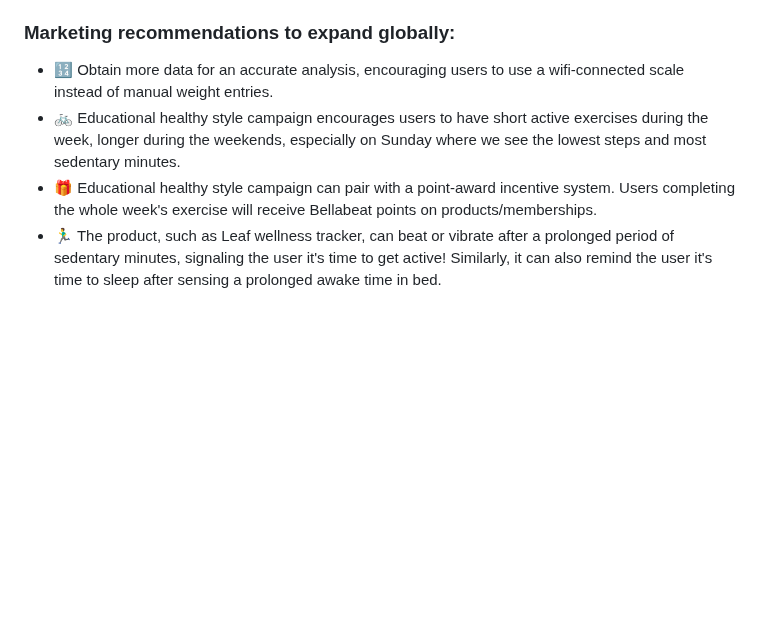
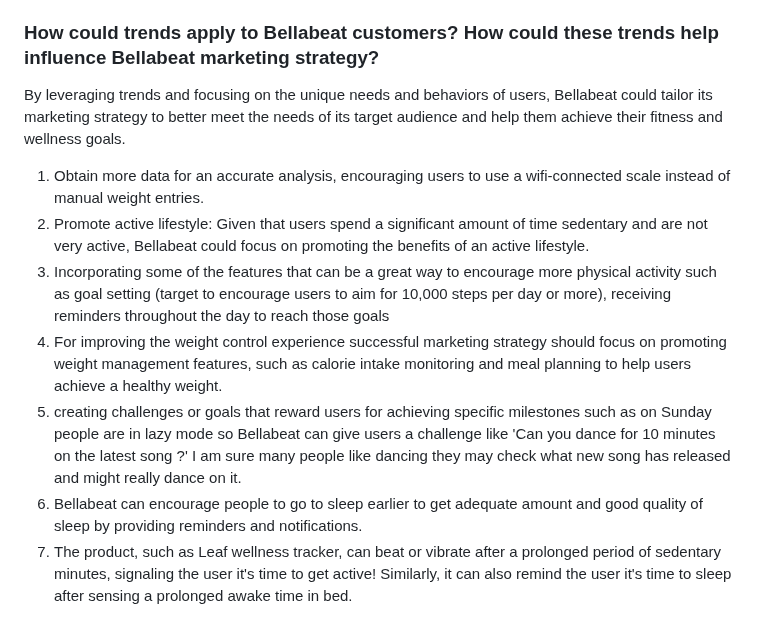
Before and after one commit to bhagyashri49641/Bellabeat_data_analysis, a Markdown page: README.md, the part around the change. Rendered like a GitHub page; blank space fills up the shorter version.

```diff
--- a/README.md
+++ b/README.md
@@ -431,9 +431,14 @@ To do this we refer to key questions.
 8. 54% of the users who recorded their sleep data spent 55 minutes awake in bed before falling asleep. Saturday is the day users get the most sleep in a week.
 
 
-### Marketing recommendations to expand globally:
+### How could trends apply to Bellabeat customers? How could these trends help influence Bellabeat marketing strategy?
 
-- 🔢  Obtain more data for an accurate analysis, encouraging users to use a wifi-connected scale instead of manual weight entries.
-- 🚲  Educational healthy style campaign encourages users to have short active exercises during the week, longer during the weekends, especially on Sunday where we see the lowest steps and most sedentary minutes.
-- 🎁  Educational healthy style campaign can pair with a point-award incentive system. Users completing the whole week's exercise will receive Bellabeat points on products/memberships.
-- 🏃‍♂️ The product, such as Leaf wellness tracker, can beat or vibrate after a prolonged period of sedentary minutes, signaling the user it's time to get active! Similarly, it can also remind the user it's time to sleep after sensing a prolonged awake time in bed.
+By leveraging trends and focusing on the unique needs and behaviors of users, Bellabeat could tailor its marketing strategy to better meet the needs of its target audience and help them achieve their fitness and wellness goals.
+
+1. Obtain more data for an accurate analysis, encouraging users to use a wifi-connected scale instead of manual weight entries.
+2. Promote active lifestyle: Given that users spend a significant amount of time sedentary and are not very active, Bellabeat could focus on promoting the benefits of an active lifestyle.
+3. Incorporating some of the features that can be a great way to encourage more physical activity such as goal setting (target to encourage users to aim for 10,000 steps per day or more), receiving reminders throughout the day to reach those goals
+4. For improving the weight control experience successful marketing strategy should focus on promoting weight management features, such as calorie intake monitoring and meal planning to help users achieve a healthy weight.
+5. creating challenges or goals that reward users for achieving specific milestones such as on Sunday people are in lazy mode so Bellabeat can give users a challenge like 'Can you dance for 10 minutes on the latest song ?' I am sure many people like dancing they may check what new song has released and might really dance on it.
+6. Bellabeat can encourage people to go to sleep earlier to get adequate amount and good quality of sleep by providing reminders and notifications.
+7. The product, such as Leaf wellness tracker, can beat or vibrate after a prolonged period of sedentary minutes, signaling the user it's time to get active! Similarly, it can also remind the user it's time to sleep after sensing a prolonged awake time in bed.
```
